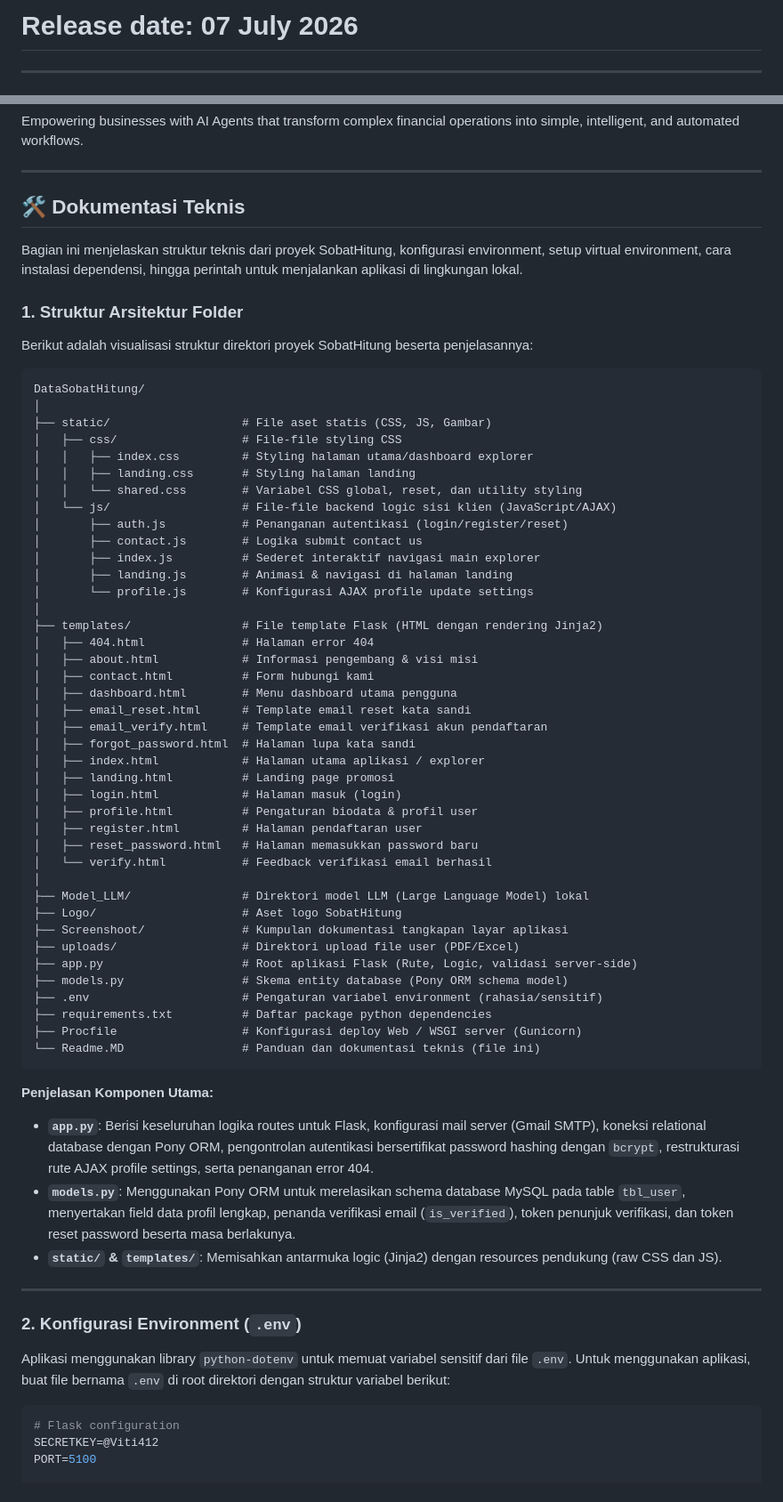
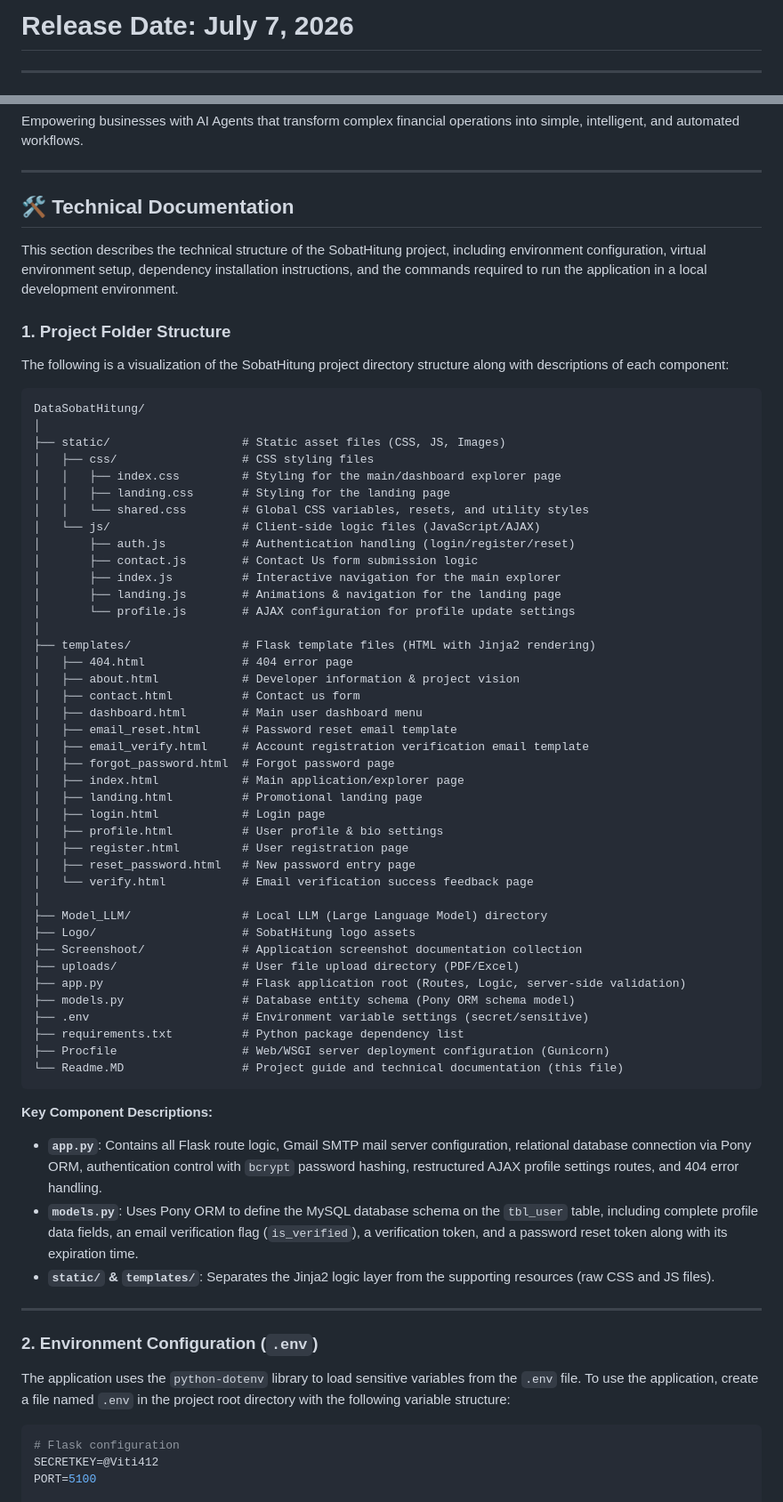
Before and after one commit to sirrauf/SobatHitung-Hackthon-AMD-ACT-II-Projects, a Markdown page: Readme.MD, 2 parts joined by grey strips. Shown at 89% size. GitHub-like rendering.

````diff
--- a/Readme.MD
+++ b/Readme.MD
@@ -1,4 +1,4 @@
-# Release date: 07 July 2026
+# Release Date: July 7, 2026
 
 ---
 
@@ -83,68 +83,68 @@ Empowering businesses with AI Agents that transform complex financial operations
 
 ---
 
-## 🛠️ Dokumentasi Teknis
+## 🛠️ Technical Documentation
 
-Bagian ini menjelaskan struktur teknis dari proyek SobatHitung, konfigurasi environment, setup virtual environment, cara instalasi dependensi, hingga perintah untuk menjalankan aplikasi di lingkungan lokal.
+This section describes the technical structure of the SobatHitung project, including environment configuration, virtual environment setup, dependency installation instructions, and the commands required to run the application in a local development environment.
 
-### 1. Struktur Arsitektur Folder
+### 1. Project Folder Structure
 
-Berikut adalah visualisasi struktur direktori proyek SobatHitung beserta penjelasannya:
+The following is a visualization of the SobatHitung project directory structure along with descriptions of each component:
 
 ```text
 DataSobatHitung/
 │
-├── static/                   # File aset statis (CSS, JS, Gambar)
-│   ├── css/                  # File-file styling CSS
-│   │   ├── index.css         # Styling halaman utama/dashboard explorer
-│   │   ├── landing.css       # Styling halaman landing
-│   │   └── shared.css        # Variabel CSS global, reset, dan utility styling
-│   └── js/                   # File-file backend logic sisi klien (JavaScript/AJAX)
-│       ├── auth.js           # Penanganan autentikasi (login/register/reset)
-│       ├── contact.js        # Logika submit contact us
-│       ├── index.js          # Sederet interaktif navigasi main explorer
-│       ├── landing.js        # Animasi & navigasi di halaman landing
-│       └── profile.js        # Konfigurasi AJAX profile update settings
+├── static/                   # Static asset files (CSS, JS, Images)
+│   ├── css/                  # CSS styling files
+│   │   ├── index.css         # Styling for the main/dashboard explorer page
+│   │   ├── landing.css       # Styling for the landing page
+│   │   └── shared.css        # Global CSS variables, resets, and utility styles
+│   └── js/                   # Client-side logic files (JavaScript/AJAX)
+│       ├── auth.js           # Authentication handling (login/register/reset)
+│       ├── contact.js        # Contact Us form submission logic
+│       ├── index.js          # Interactive navigation for the main explorer
+│       ├── landing.js        # Animations & navigation for the landing page
+│       └── profile.js        # AJAX configuration for profile update settings
 │
-├── templates/                # File template Flask (HTML dengan rendering Jinja2)
-│   ├── 404.html              # Halaman error 404
-│   ├── about.html            # Informasi pengembang & visi misi
-│   ├── contact.html          # Form hubungi kami
-│   ├── dashboard.html        # Menu dashboard utama pengguna
-│   ├── email_reset.html      # Template email reset kata sandi
-│   ├── email_verify.html     # Template email verifikasi akun pendaftaran
-│   ├── forgot_password.html  # Halaman lupa kata sandi
-│   ├── index.html            # Halaman utama aplikasi / explorer
-│   ├── landing.html          # Landing page promosi
-│   ├── login.html            # Halaman masuk (login)
-│   ├── profile.html          # Pengaturan biodata & profil user
-│   ├── register.html         # Halaman pendaftaran user
-│   ├── reset_password.html   # Halaman memasukkan password baru
-│   └── verify.html           # Feedback verifikasi email berhasil
+├── templates/                # Flask template files (HTML with Jinja2 rendering)
+│   ├── 404.html              # 404 error page
+│   ├── about.html            # Developer information & project vision
+│   ├── contact.html          # Contact us form
+│   ├── dashboard.html        # Main user dashboard menu
+│   ├── email_reset.html      # Password reset email template
+│   ├── email_verify.html     # Account registration verification email template
+│   ├── forgot_password.html  # Forgot password page
+│   ├── index.html            # Main application/explorer page
+│   ├── landing.html          # Promotional landing page
+│   ├── login.html            # Login page
+│   ├── profile.html          # User profile & bio settings
+│   ├── register.html         # User registration page
+│   ├── reset_password.html   # New password entry page
+│   └── verify.html           # Email verification success feedback page
 │
-├── Model_LLM/                # Direktori model LLM (Large Language Model) lokal
-├── Logo/                     # Aset logo SobatHitung
-├── Screenshoot/              # Kumpulan dokumentasi tangkapan layar aplikasi
-├── uploads/                  # Direktori upload file user (PDF/Excel)
-├── app.py                    # Root aplikasi Flask (Rute, Logic, validasi server-side)
-├── models.py                 # Skema entity database (Pony ORM schema model)
-├── .env                      # Pengaturan variabel environment (rahasia/sensitif)
-├── requirements.txt          # Daftar package python dependencies
-├── Procfile                  # Konfigurasi deploy Web / WSGI server (Gunicorn)
-└── Readme.MD                 # Panduan dan dokumentasi teknis (file ini)
+├── Model_LLM/                # Local LLM (Large Language Model) directory
+├── Logo/                     # SobatHitung logo assets
+├── Screenshoot/              # Application screenshot documentation collection
+├── uploads/                  # User file upload directory (PDF/Excel)
+├── app.py                    # Flask application root (Routes, Logic, server-side validation)
+├── models.py                 # Database entity schema (Pony ORM schema model)
+├── .env                      # Environment variable settings (secret/sensitive)
+├── requirements.txt          # Python package dependency list
+├── Procfile                  # Web/WSGI server deployment configuration (Gunicorn)
+└── Readme.MD                 # Project guide and technical documentation (this file)
 ```
 
-**Penjelasan Komponen Utama:**
+**Key Component Descriptions:**
 
-- **`app.py`**: Berisi keseluruhan logika routes untuk Flask, konfigurasi mail server (Gmail SMTP), koneksi relational database dengan Pony ORM, pengontrolan autentikasi bersertifikat password hashing dengan `bcrypt`, restrukturasi rute AJAX profile settings, serta penanganan error 404.
-- **`models.py`**: Menggunakan Pony ORM untuk merelasikan schema database MySQL pada table `tbl_user`, menyertakan field data profil lengkap, penanda verifikasi email (`is_verified`), token penunjuk verifikasi, dan token reset password beserta masa berlakunya.
-- **`static/` & `templates/`**: Memisahkan antarmuka logic (Jinja2) dengan resources pendukung (raw CSS dan JS).
+- **`app.py`**: Contains all Flask route logic, Gmail SMTP mail server configuration, relational database connection via Pony ORM, authentication control with `bcrypt` password hashing, restructured AJAX profile settings routes, and 404 error handling.
+- **`models.py`**: Uses Pony ORM to define the MySQL database schema on the `tbl_user` table, including complete profile data fields, an email verification flag (`is_verified`), a verification token, and a password reset token along with its expiration time.
+- **`static/` & `templates/`**: Separates the Jinja2 logic layer from the supporting resources (raw CSS and JS files).
 
 ---
 
-### 2. Konfigurasi Environment (`.env`)
+### 2. Environment Configuration (`.env`)
 
-Aplikasi menggunakan library `python-dotenv` untuk memuat variabel sensitif dari file `.env`. Untuk menggunakan aplikasi, buat file bernama `.env` di root direktori dengan struktur variabel berikut:
+The application uses the `python-dotenv` library to load sensitive variables from the `.env` file. To use the application, create a file named `.env` in the project root directory with the following variable structure:
 
 ```ini
 # Flask configuration
````
Also changed, not shown: other parts of Readme.MD (+53 -53 lines).
